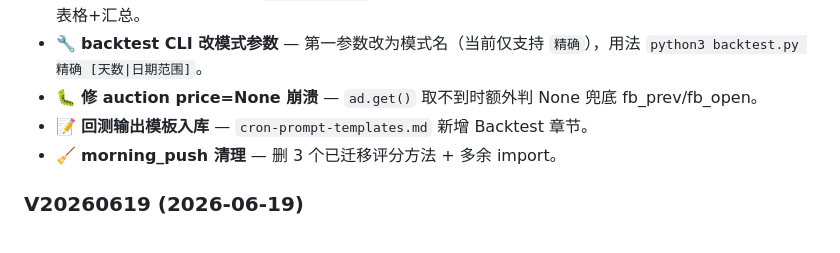
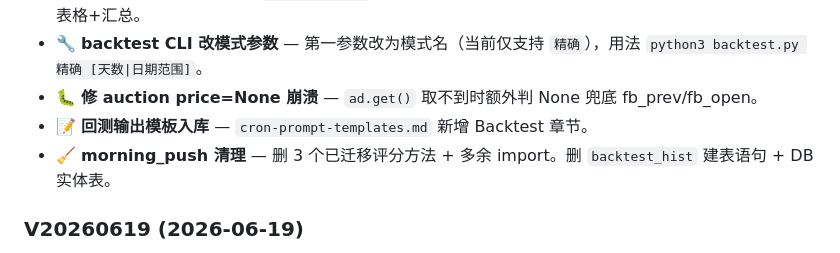
Before and after one commit to 68110923/xunlongjue_doc, a Markdown page: README.md, the part around the change. Drawn GitHub-style.

Commit message:
auto sync: 2026-06-20

```diff
--- a/README.md
+++ b/README.md
@@ -277,7 +277,7 @@
 - 🔧 **backtest CLI 改模式参数** — 第一参数改为模式名（当前仅支持 `精确`），用法 `python3 backtest.py 精确 [天数|日期范围]`。
 - 🐛 **修 auction price=None 崩溃** — `ad.get()` 取不到时额外判 None 兜底 fb_prev/fb_open。
 - 📝 **回测输出模板入库** — `cron-prompt-templates.md` 新增 Backtest 章节。
-- 🧹 **morning_push 清理** — 删 3 个已迁移评分方法 + 多余 import。
+- 🧹 **morning_push 清理** — 删 3 个已迁移评分方法 + 多余 import。删 `backtest_hist` 建表语句 + DB 实体表。
 
 ### V20260619 (2026-06-19)
 - 🏗️ **选好票前置过滤** — VR ≥ 1.35 + 市值 ≥ 45亿 推至 SQL 层（JOIN stocks_info + 子查询），Python 循环只做评分计算，"共 X 只" 日志。
```
